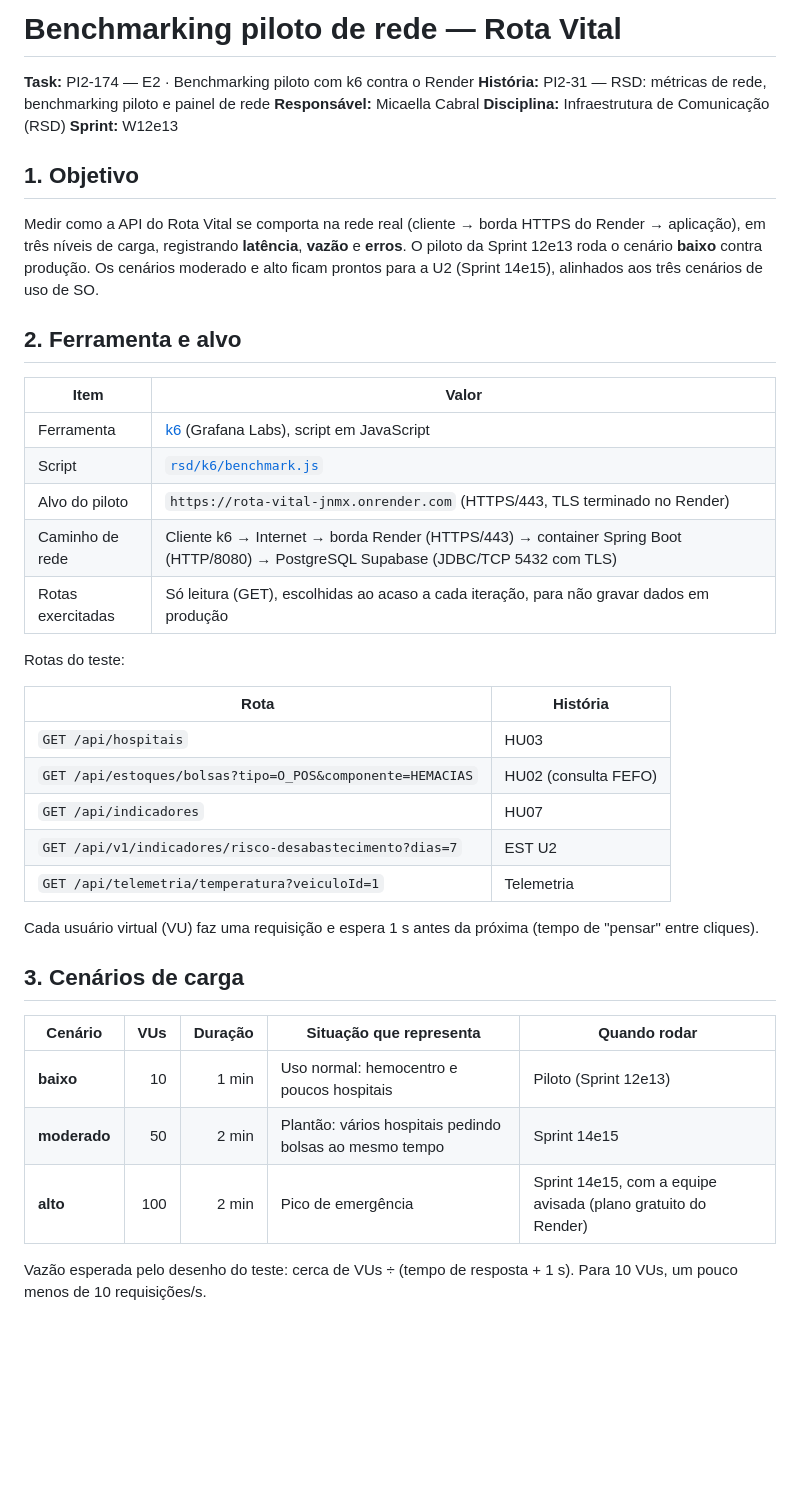
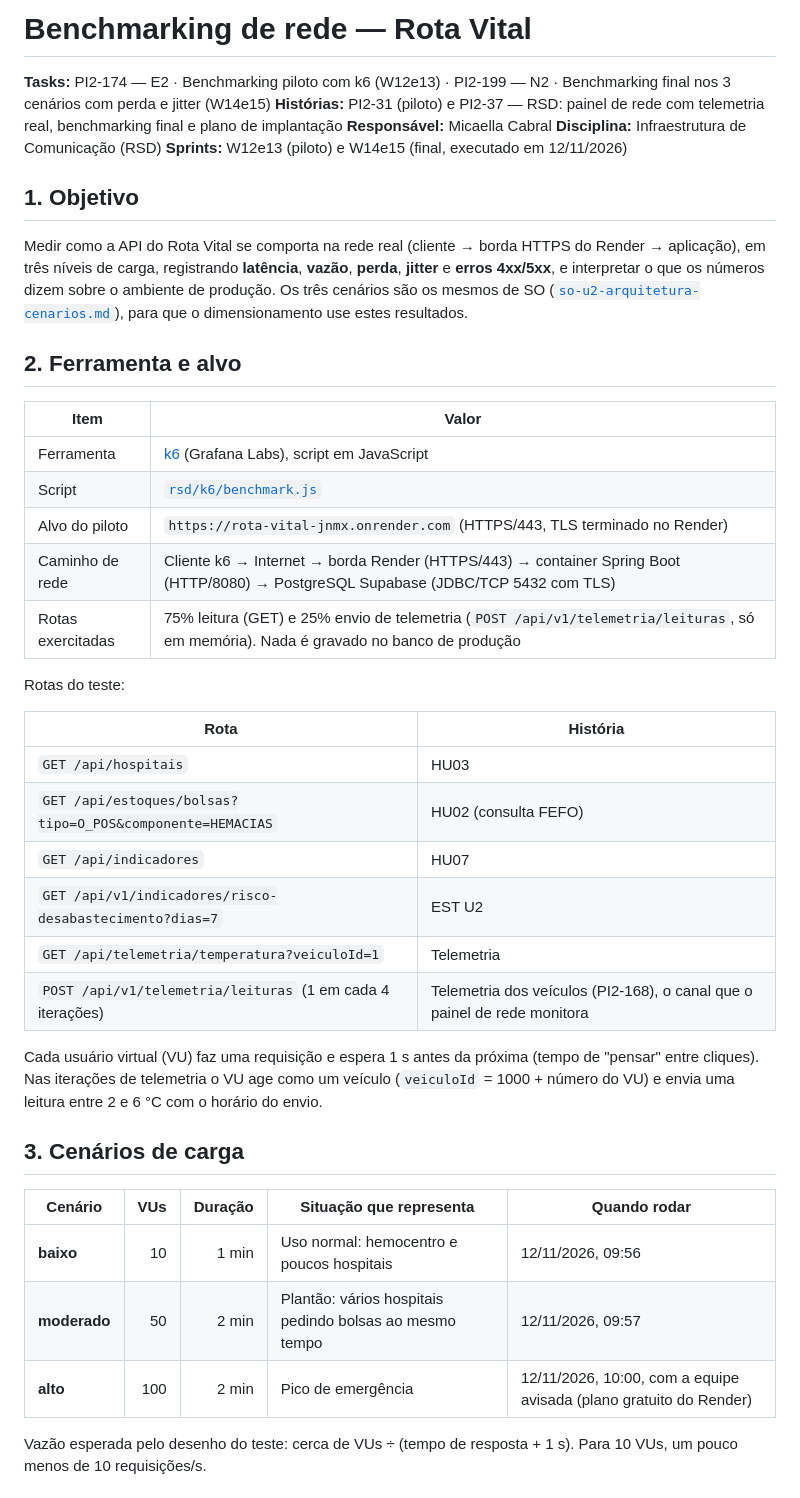
Before and after one commit to Luisr-nunes/projeto_Rota_Vital, a Markdown page: doc/rsd-benchmarking.md, the part around one of its changes. GitHub-like rendering; blank space fills up the shorter version.

```diff
--- a/doc/rsd-benchmarking.md
+++ b/doc/rsd-benchmarking.md
@@ -1,14 +1,14 @@
-# Benchmarking piloto de rede — Rota Vital
+# Benchmarking de rede — Rota Vital
 
-**Task:** PI2-174 — E2 · Benchmarking piloto com k6 contra o Render
-**História:** PI2-31 — RSD: métricas de rede, benchmarking piloto e painel de rede
+**Tasks:** PI2-174 — E2 · Benchmarking piloto com k6 (W12e13) · PI2-199 — N2 · Benchmarking final nos 3 cenários com perda e jitter (W14e15)
+**Histórias:** PI2-31 (piloto) e PI2-37 — RSD: painel de rede com telemetria real, benchmarking final e plano de implantação
 **Responsável:** Micaella Cabral
 **Disciplina:** Infraestrutura de Comunicação (RSD)
-**Sprint:** W12e13
+**Sprints:** W12e13 (piloto) e W14e15 (final, executado em 12/11/2026)
 
 ## 1. Objetivo
 
-Medir como a API do Rota Vital se comporta na rede real (cliente → borda HTTPS do Render → aplicação), em três níveis de carga, registrando **latência**, **vazão** e **erros**. O piloto da Sprint 12e13 roda o cenário **baixo** contra produção. Os cenários moderado e alto ficam prontos para a U2 (Sprint 14e15), alinhados aos três cenários de uso de SO.
+Medir como a API do Rota Vital se comporta na rede real (cliente → borda HTTPS do Render → aplicação), em três níveis de carga, registrando **latência**, **vazão**, **perda**, **jitter** e **erros 4xx/5xx**, e interpretar o que os números dizem sobre o ambiente de produção. Os três cenários são os mesmos de SO ([`so-u2-arquitetura-cenarios.md`](so-u2-arquitetura-cenarios.md)), para que o dimensionamento use estes resultados.
 
 ## 2. Ferramenta e alvo
 
@@ -18,7 +18,7 @@ Medir como a API do Rota Vital se comporta na rede real (cliente → borda HTTPS
 | Script | [`rsd/k6/benchmark.js`](../rsd/k6/benchmark.js) |
 | Alvo do piloto | `https://rota-vital-jnmx.onrender.com` (HTTPS/443, TLS terminado no Render) |
 | Caminho de rede | Cliente k6 → Internet → borda Render (HTTPS/443) → container Spring Boot (HTTP/8080) → PostgreSQL Supabase (JDBC/TCP 5432 com TLS) |
-| Rotas exercitadas | Só leitura (GET), escolhidas ao acaso a cada iteração, para não gravar dados em produção |
+| Rotas exercitadas | 75% leitura (GET) e 25% envio de telemetria (`POST /api/v1/telemetria/leituras`, só em memória). Nada é gravado no banco de produção |
 
 Rotas do teste:
 
@@ -29,16 +29,17 @@ Rotas do teste:
 | `GET /api/indicadores` | HU07 |
 | `GET /api/v1/indicadores/risco-desabastecimento?dias=7` | EST U2 |
 | `GET /api/telemetria/temperatura?veiculoId=1` | Telemetria |
+| `POST /api/v1/telemetria/leituras` (1 em cada 4 iterações) | Telemetria dos veículos (PI2-168), o canal que o painel de rede monitora |
 
-Cada usuário virtual (VU) faz uma requisição e espera 1 s antes da próxima (tempo de "pensar" entre cliques).
+Cada usuário virtual (VU) faz uma requisição e espera 1 s antes da próxima (tempo de "pensar" entre cliques). Nas iterações de telemetria o VU age como um veículo (`veiculoId` = 1000 + número do VU) e envia uma leitura entre 2 e 6 °C com o horário do envio.
 
 ## 3. Cenários de carga
 
 | Cenário | VUs | Duração | Situação que representa | Quando rodar |
 |---|---:|---:|---|---|
-| **baixo** | 10 | 1 min | Uso normal: hemocentro e poucos hospitais | Piloto (Sprint 12e13) |
-| **moderado** | 50 | 2 min | Plantão: vários hospitais pedindo bolsas ao mesmo tempo | Sprint 14e15 |
-| **alto** | 100 | 2 min | Pico de emergência | Sprint 14e15, com a equipe avisada (plano gratuito do Render) |
+| **baixo** | 10 | 1 min | Uso normal: hemocentro e poucos hospitais | 12/11/2026, 09:56 |
+| **moderado** | 50 | 2 min | Plantão: vários hospitais pedindo bolsas ao mesmo tempo | 12/11/2026, 09:57 |
+| **alto** | 100 | 2 min | Pico de emergência | 12/11/2026, 10:00, com a equipe avisada (plano gratuito do Render) |
 
 Vazão esperada pelo desenho do teste: cerca de VUs ÷ (tempo de resposta + 1 s). Para 10 VUs, um pouco menos de 10 requisições/s.
 
```
Also changed, not shown: other parts of doc/rsd-benchmarking.md (+52 -18 lines), doc/graficos/rsd-u2/latencia-jitter-por-cenario.png (added), 11 other files.
